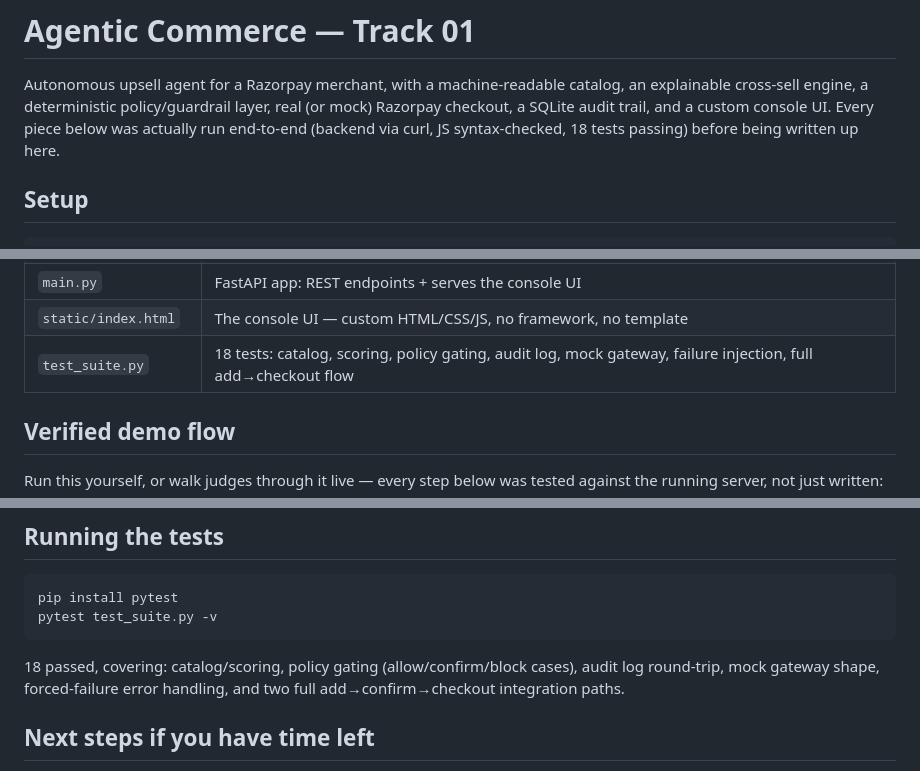
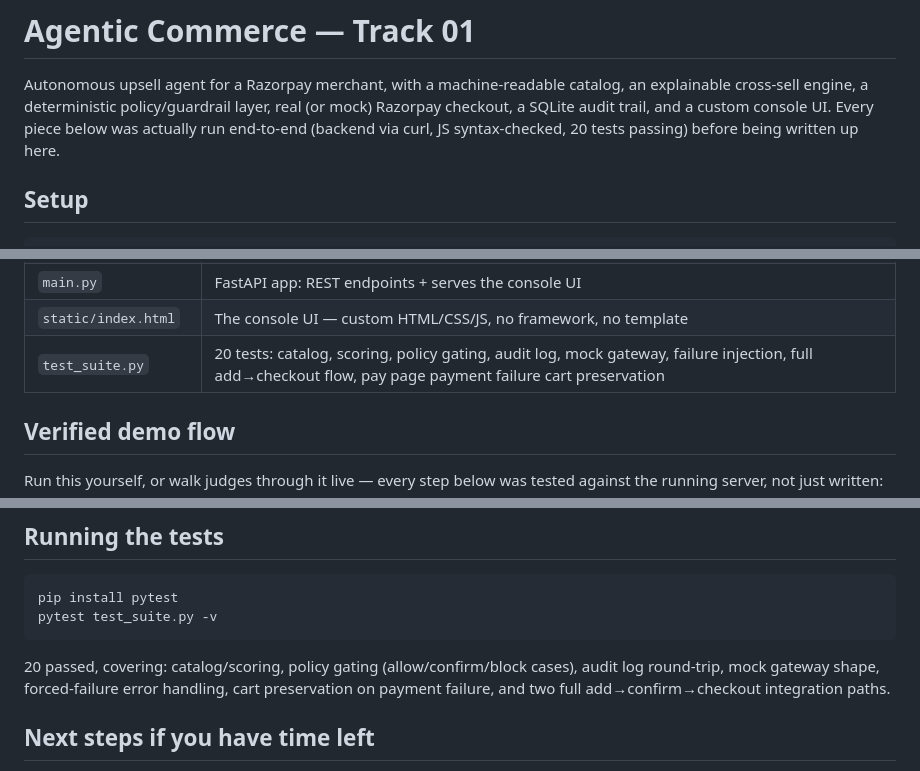
Before and after one commit to ath2005-ak/Agentic-Commerce-Control-Tower-Ecommerce, a Markdown page: README.md, 3 parts joined by grey strips. Rendered like a GitHub page.

Commit message:
Update README test count to 20

````diff
--- a/README.md
+++ b/README.md
@@ -4,7 +4,7 @@ Autonomous upsell agent for a Razorpay merchant, with a machine-readable catalog
 an explainable cross-sell engine, a deterministic policy/guardrail layer, real
 (or mock) Razorpay checkout, a SQLite audit trail, and a custom console UI. Every
 piece below was actually run end-to-end (backend via curl, JS syntax-checked,
-18 tests passing) before being written up here.
+20 tests passing) before being written up here.
 
 ## Setup
 
@@ -73,7 +73,7 @@ you can point to.
 | `agent.py` | Conversational loop: parses chat messages into intents, handles the confirm/deny step, calls `actions.py` |
 | `main.py` | FastAPI app: REST endpoints + serves the console UI |
 | `static/index.html` | The console UI — custom HTML/CSS/JS, no framework, no template |
-| `test_suite.py` | 18 tests: catalog, scoring, policy gating, audit log, mock gateway, failure injection, full add→checkout flow |
+| `test_suite.py` | 20 tests: catalog, scoring, policy gating, audit log, mock gateway, failure injection, full add→checkout flow, pay page payment failure cart preservation |
 
 ## Verified demo flow
 
@@ -113,8 +113,8 @@ pip install pytest
 pytest test_suite.py -v
 ```
 
-18 passed, covering: catalog/scoring, policy gating (allow/confirm/block cases),
-audit log round-trip, mock gateway shape, forced-failure error handling, and two
+20 passed, covering: catalog/scoring, policy gating (allow/confirm/block cases),
+audit log round-trip, mock gateway shape, forced-failure error handling, cart preservation on payment failure, and two
 full add→confirm→checkout integration paths.
 
 ## Next steps if you have time left
````
